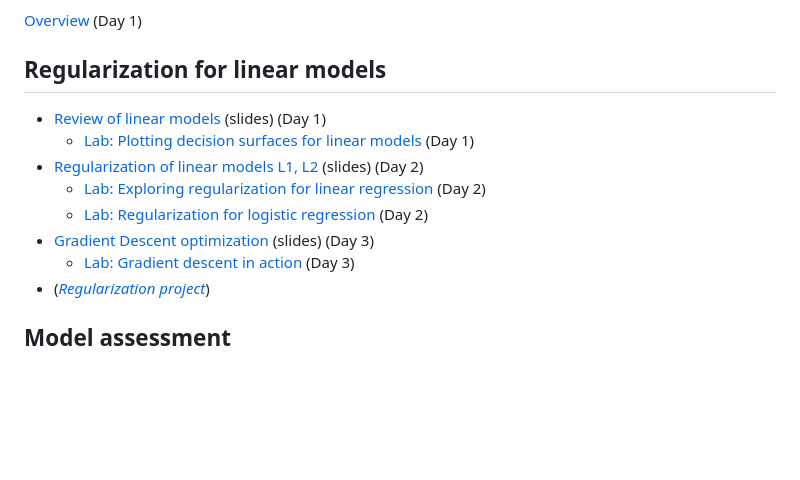
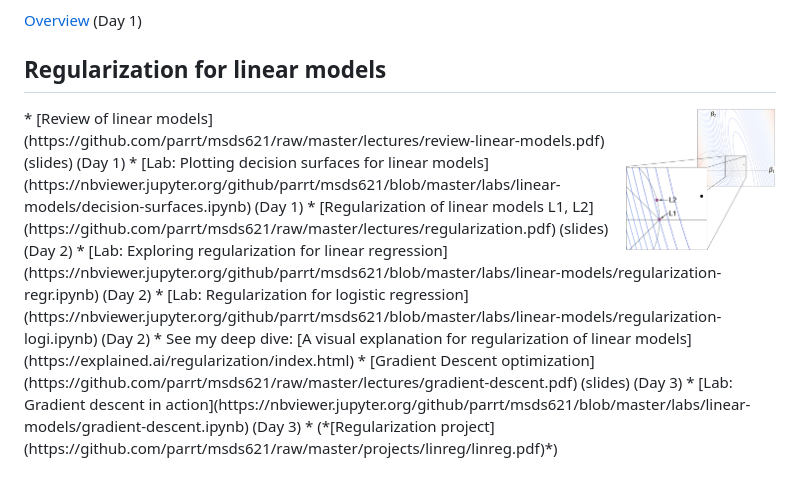
Before and after one commit to parrt/msds621, a Markdown page: README.md, the part around the change. Drawn GitHub-style; pictures changed too: images/L1L2contour.png (added); blank space fills up the shorter version.

Commit message:
update projects / notes

```diff
--- a/README.md
+++ b/README.md
@@ -104,11 +104,13 @@ The first lecture is an overview of the entire machine learning process:
 
 ## Regularization for linear models
 
+<img align="right" src="images/L1L2contour.png" width="150">
 * [Review of linear models](https://github.com/parrt/msds621/raw/master/lectures/review-linear-models.pdf) (slides) (Day 1)
 	* [Lab: Plotting decision surfaces for linear models](https://nbviewer.jupyter.org/github/parrt/msds621/blob/master/labs/linear-models/decision-surfaces.ipynb) (Day 1)
 * [Regularization of linear models L1, L2](https://github.com/parrt/msds621/raw/master/lectures/regularization.pdf) (slides) (Day 2)
 	* [Lab: Exploring regularization for linear regression](https://nbviewer.jupyter.org/github/parrt/msds621/blob/master/labs/linear-models/regularization-regr.ipynb) (Day 2)
 	* [Lab: Regularization for logistic regression](https://nbviewer.jupyter.org/github/parrt/msds621/blob/master/labs/linear-models/regularization-logi.ipynb) (Day 2)
+	* See my deep dive: [A visual explanation for regularization of linear models](https://explained.ai/regularization/index.html)
 * [Gradient Descent optimization](https://github.com/parrt/msds621/raw/master/lectures/gradient-descent.pdf) (slides) (Day 3)
 	* [Lab: Gradient descent in action](https://nbviewer.jupyter.org/github/parrt/msds621/blob/master/labs/linear-models/gradient-descent.ipynb) (Day 3)
 * (*[Regularization project](https://github.com/parrt/msds621/raw/master/projects/linreg/linreg.pdf)*)
```
